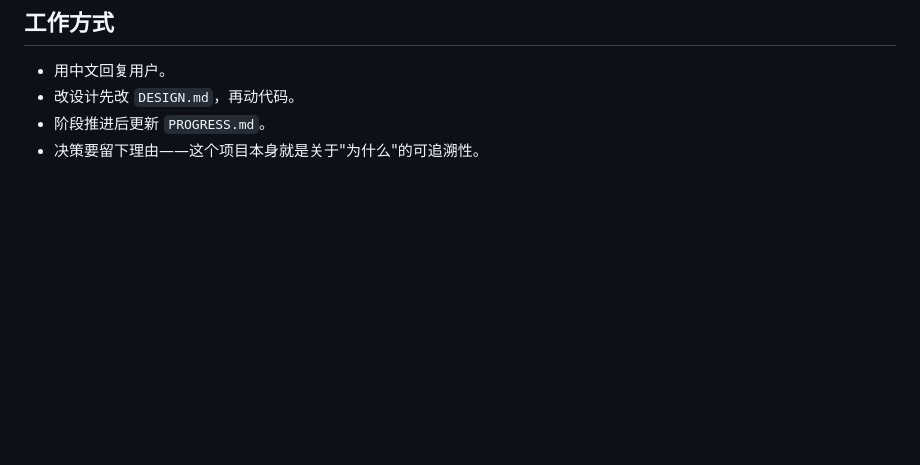
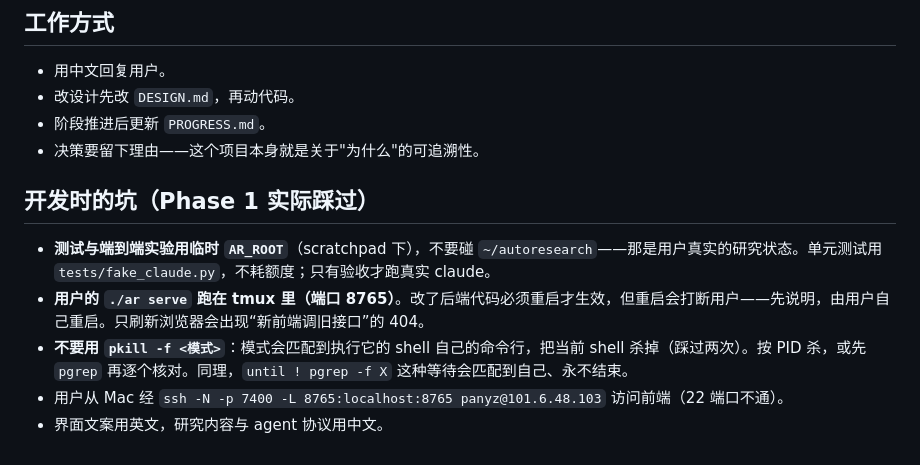
Before and after one commit to Justin0828/AutoResearch, a Markdown page: CLAUDE.md, the part around the change. Rendered like a GitHub page; blank space fills up the shorter version.

Commit message:
docs: Phase 1 标记完成；CLAUDE.md 补记开发时踩过的坑
Co-Authored-By: Claude Opus 5.5 (1M context) <noreply@anthropic.com>

```diff
--- a/CLAUDE.md
+++ b/CLAUDE.md
@@ -44,3 +44,11 @@
 - 改设计先改 `DESIGN.md`，再动代码。
 - 阶段推进后更新 `PROGRESS.md`。
 - 决策要留下理由——这个项目本身就是关于"为什么"的可追溯性。
+
+## 开发时的坑（Phase 1 实际踩过）
+
+- **测试与端到端实验用临时 `AR_ROOT`**（scratchpad 下），不要碰 `~/autoresearch`——那是用户真实的研究状态。单元测试用 `tests/fake_claude.py`，不耗额度；只有验收才跑真实 claude。
+- **用户的 `./ar serve` 跑在 tmux 里（端口 8765）**。改了后端代码必须重启才生效，但重启会打断用户——先说明，由用户自己重启。只刷新浏览器会出现“新前端调旧接口”的 404。
+- **不要用 `pkill -f <模式>`**：模式会匹配到执行它的 shell 自己的命令行，把当前 shell 杀掉（踩过两次）。按 PID 杀，或先 `pgrep` 再逐个核对。同理，`until ! pgrep -f X` 这种等待会匹配到自己、永不结束。
+- 用户从 Mac 经 `ssh -N -p 7400 -L 8765:localhost:8765 panyz@101.6.48.103` 访问前端（22 端口不通）。
+- 界面文案用英文，研究内容与 agent 协议用中文。
```
Also changed, not shown: PROGRESS.md (+4 -7 lines).
